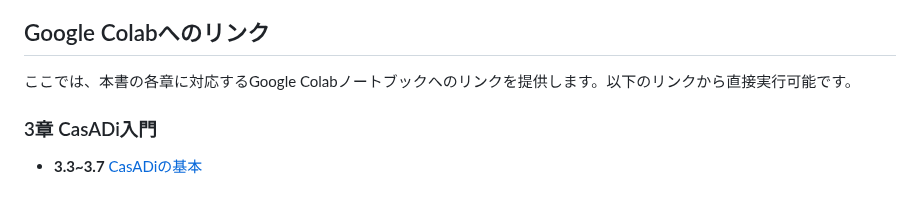
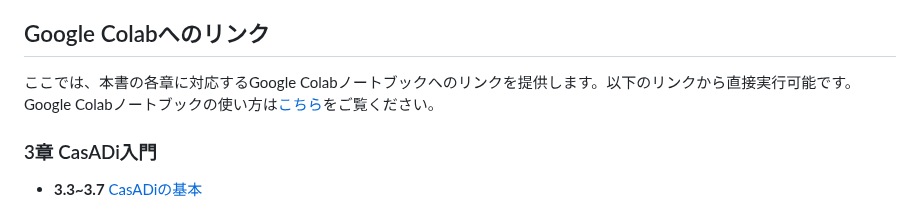
Before and after one commit to proxima-technology/casadi_mpc_nyuumon, a Markdown page: readme.md, the part around the change. GitHub-like rendering.

```diff
--- a/readme.md
+++ b/readme.md
@@ -11,6 +11,7 @@
 
 ## Google Colabへのリンク
 ここでは、本書の各章に対応するGoogle Colabノートブックへのリンクを提供します。以下のリンクから直接実行可能です。
+Google Colabノートブックの使い方は[こちら]()をご覧ください。
 
 ### 3章 CasADi入門
 - **3.3~3.7** [CasADiの基本](https://colab.research.google.com/github/proxima-technology/casadi_mpc_nyuumon/blob/master/src/chapter3.ipynb)
```
